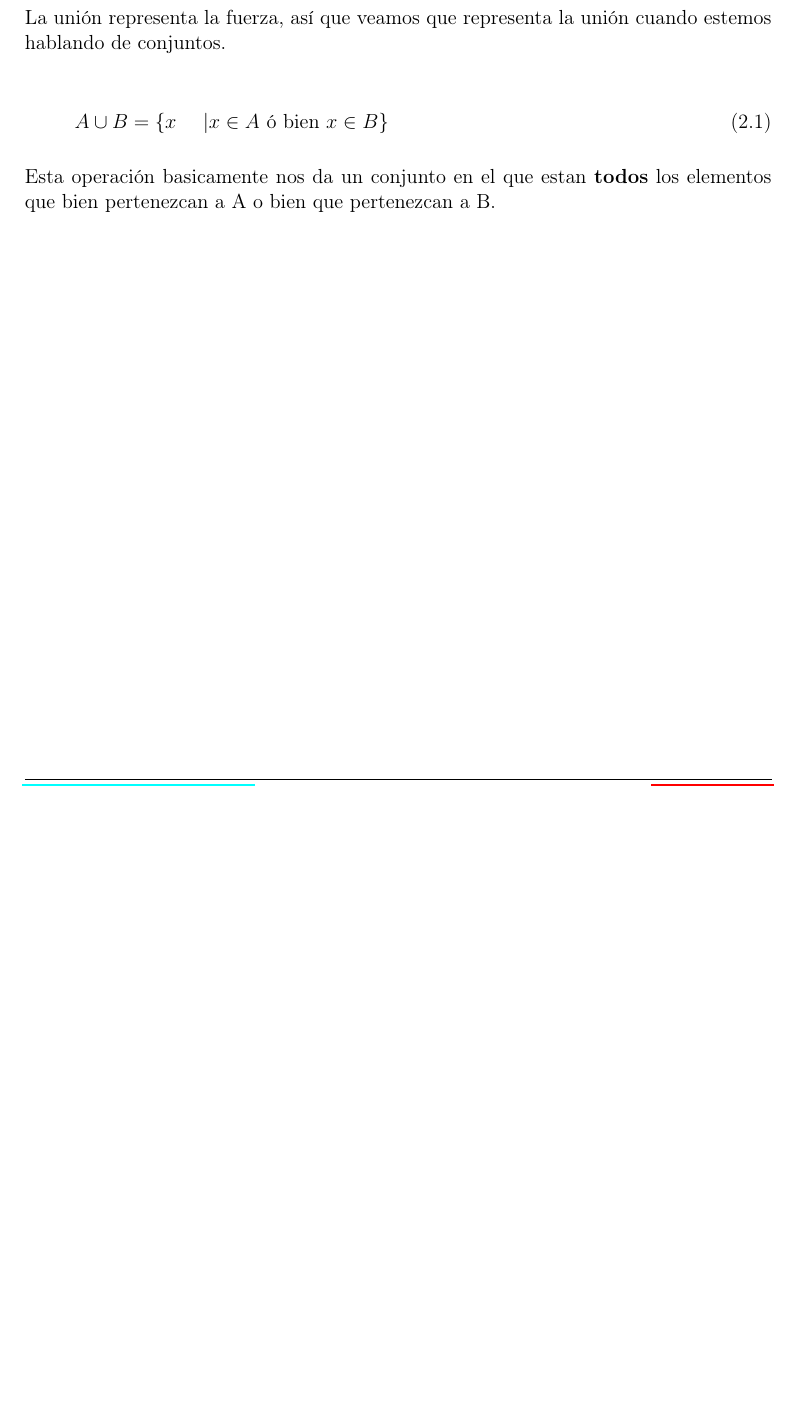
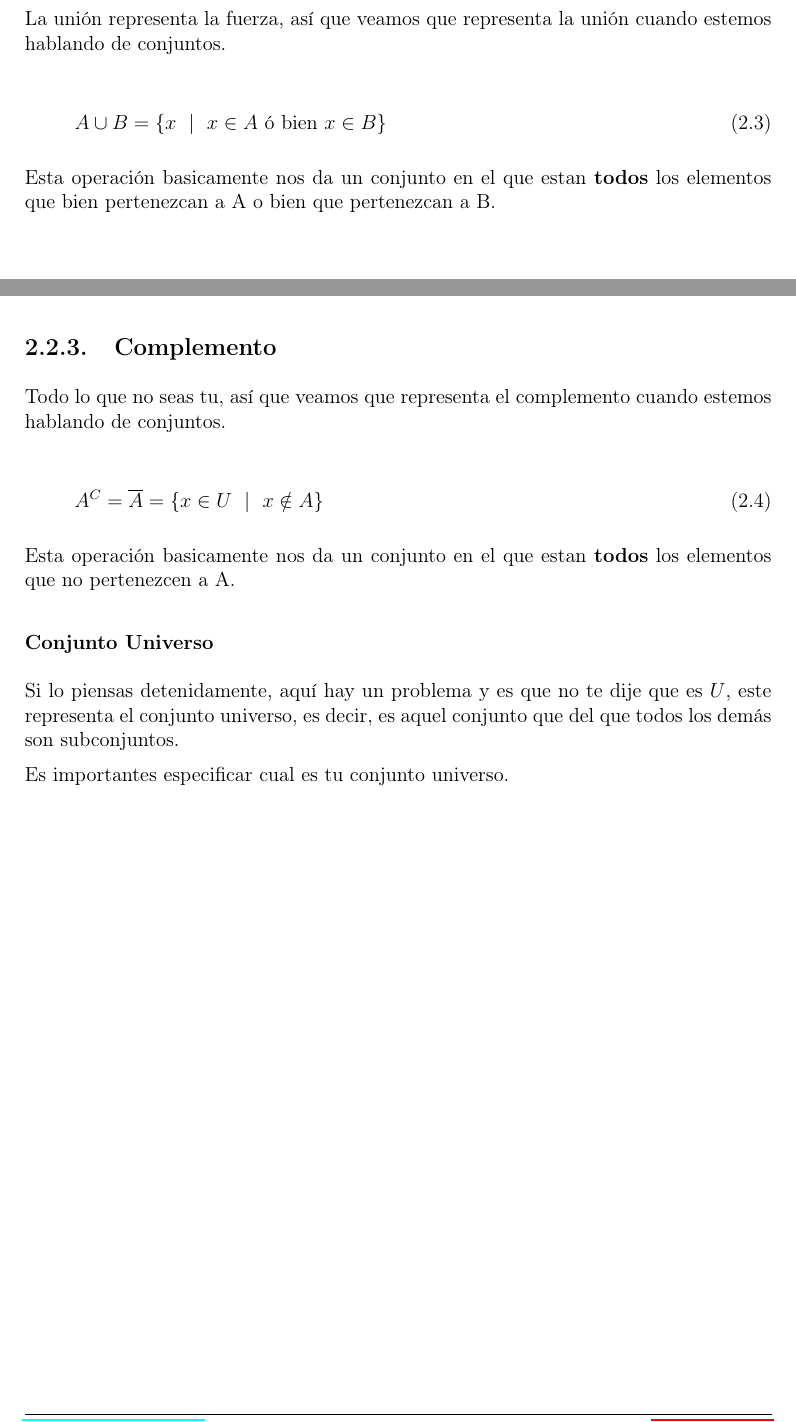
Before and after one commit to CompilandoConocimiento/LibroMatematicasDiscretas, a LaTeX document (Conjuntos/Conjuntos.tex): part of page 13 of 15 before the commit and two parts of pages 15 and 16 of 20 after it, the two joined at a grey line, cut so that both start at the same text, the shorter picture padded with empty space. The pictures show the PDF file Conjuntos/Conjuntos.pdf that the author committed with the source.

Commit message:
Updates!

```diff
--- a/Conjuntos/Conjuntos.tex
+++ b/Conjuntos/Conjuntos.tex
@@ -489,0 +493 @@
+            del tiempo.
@@ -489,0 +498 @@
+                A \subseteq B
@@ -504,11 +539,88 @@
+            \begin{equation}
+                A \cap B = \{ x \Such x \in A \text{ y también } x \in B \}
+            \end{equation}
+
+            Esta operación basicamente nos da un conjunto en el que estan \textbf{solo} los elementos
+            que bien pertenezcan a A y bien que pertenezcan a B.
+
+
+        % =================================
+        % ======        UNION       =======
+        % =================================
+        \clearpage
         \subsection{Unión}
 
             La unión representa la fuerza, así que veamos que representa la unión cuando estemos
             hablando de conjuntos.
 
             \begin{equation}
-                A \cup B = \{ x \Space | x \in A \text{ ó bien } x \in B \}
+                A \cup B = \{ x \Such x \in A \text{ ó bien } x \in B \}
             \end{equation}
 
             Esta operación basicamente nos da un conjunto en el que estan \textbf{todos} los elementos
             que bien pertenezcan a A o bien que pertenezcan a B.
+
+
+        % =================================
+        % ======   COMPLEMENTO      =======
+        % =================================
+        \clearpage
+        \subsection{Complemento}
+
+            Todo lo que no seas tu, así que veamos que representa el complemento cuando estemos
+            hablando de conjuntos.
+
+            \begin{equation}
+                A^C = \overline A = \{ x \in U \Such x \notin A \}
+            \end{equation}
+
+            Esta operación basicamente nos da un conjunto en el que estan \textbf{todos} los elementos
+            que no pertenezcen a A.
+
+            \subsubsection{Conjunto Universo}
+                Si lo piensas detenidamente, aquí hay un problema y es que no te dije que es $U$, este
+                representa el conjunto universo, es decir, es aquel conjunto que del que todos los demás
+                son subconjuntos.
+
+                Es importantes especificar cual es tu conjunto universo.
+
+
+        % =================================
+        % ======      RESTA         =======
+        % =================================
+        \clearpage
+        \subsection{Resta}
+
+            No quiero nada que ver contigo, así que veamos que representa la resta cuando estemos
+            hablando de conjuntos.
+
+            \begin{equation}
+                A - B = A \char`\\ B = \{ x \Such x \in A \text{ y también }  x \notin B \}
+            \end{equation}
+
+            Esta operación basicamente nos da un conjunto en el que estan \textbf{todos} los elementos
+            de A que no pertenezcen a B.
+
+            A esta operación también se la conoce como complemento relativo.
+
+
+
+        % =================================
+        % ==    DIFERENCIA SIMETRICA   ====
+        % =================================
+        \clearpage
+        \subsection{Diferencia Simétrica}
+
+            El XOR de los conjuntos, así que veamos que representa la diferencia simétrica cuando estemos
+            hablando de conjuntos.
+
+            \begin{equation}
+                A \Delta B = \{ x \Such x \in A \cup B \text{ y también }  x \notin A \cap B \}
+            \end{equation}
+
+            Esta operación basicamente nos da un conjunto en el que estan \textbf{todos} los elementos
+            que pertenezcen a $A$ y a $B$, pero no a ambos.
+
+            Ve que de la definición se tiene que:
+            \begin{equation*}
+            \begin{split}
```
Also changed, not shown: Conjuntos/Conjuntos.pdf, Conjuntos/Conjuntos.tex (45 more changed lines), 4 other files. Lines whose indentation alone changed are shown as unchanged.
